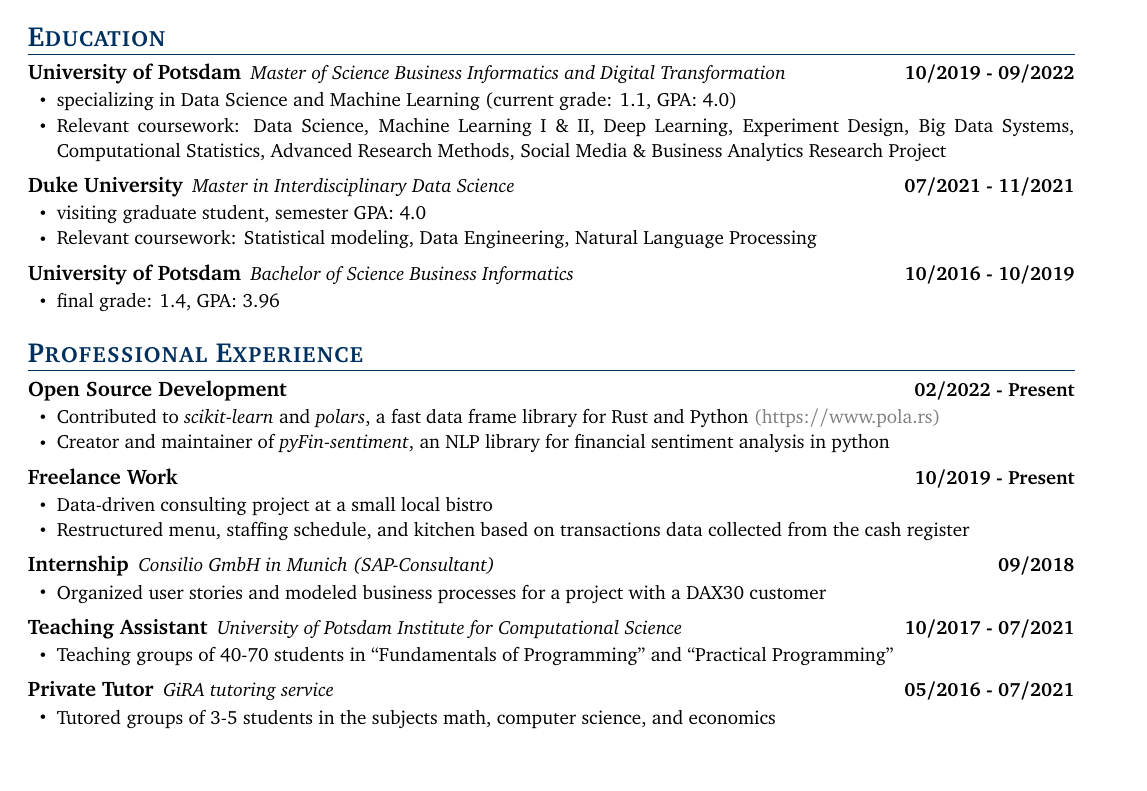
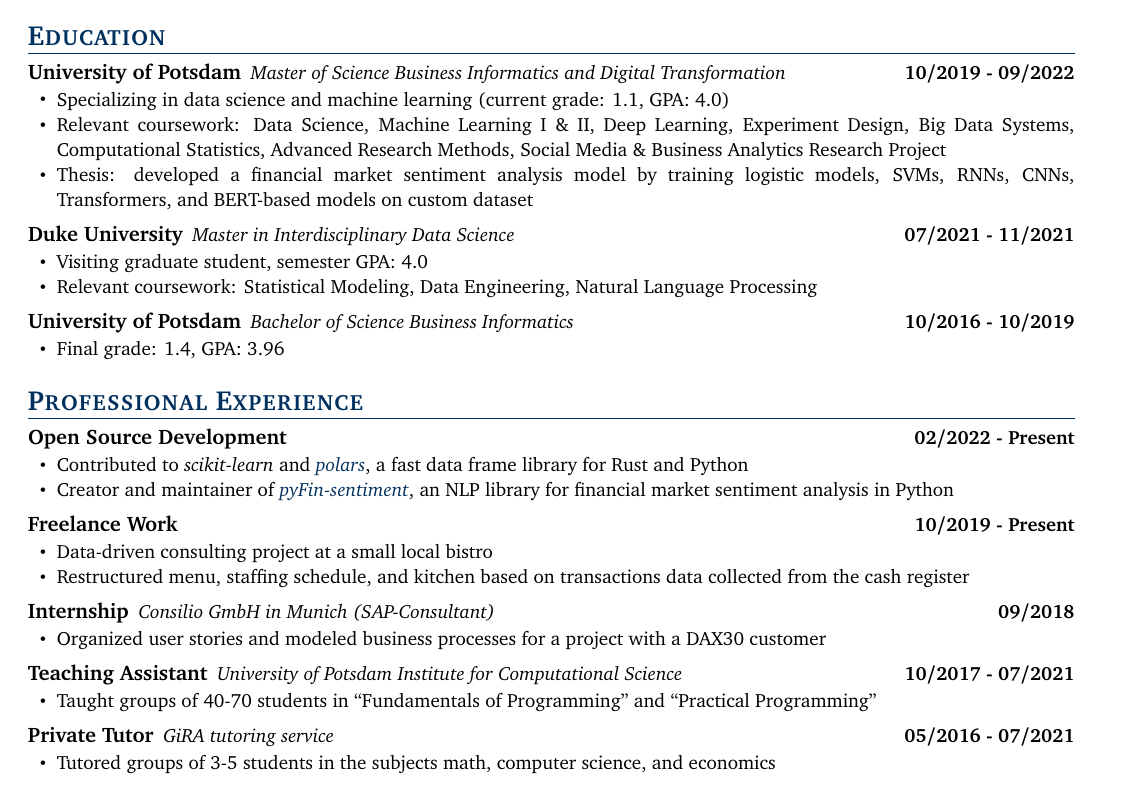
Before and after one commit to moritzwilksch/Resume, a LaTeX document (latex/main.tex, which reads latex/content.tex): part of the page, cut so that both start at the same text. Compiled offline with pdfLaTeX.

Commit message:
wording + capitalization

```diff
--- a/latex/content.tex
+++ b/latex/content.tex
@@ -16,20 +16,20 @@
 \resumeHeadingListStart
 \resumeHeading{University of Potsdam\location{Master of Science Business Informatics and Digital Transformation}}{10/2019 - 09/2022}
 \resumeItemListStart
-\resumeItem{specializing in Data Science and Machine Learning (current grade: 1.1, GPA: 4.0)}
-% \resumeItem{Specializing in Data Science and Machine Learning}
+\resumeItem{Specializing in data science and machine learning (current grade: 1.1, GPA: 4.0)}
 \resumeItem{Relevant coursework: Data Science, Machine Learning I \& II, Deep Learning, Experiment Design, Big Data Systems, Computational Statistics, Advanced Research Methods, Social Media \& Business Analytics Research Project}
+\resumeItem{Thesis: developed a financial market sentiment analysis model by training logistic models, SVMs, RNNs, CNNs, Transformers, and BERT-based models on custom dataset}
 \resumeItemListEnd
 
 \resumeHeading{Duke University\location{Master in Interdisciplinary Data Science}}{07/2021 - 11/2021}
 \resumeItemListStart
-\resumeItem{visiting graduate student, semester GPA: 4.0}
-\resumeItem{Relevant coursework: Statistical modeling, Data Engineering, Natural Language Processing}
+\resumeItem{Visiting graduate student, semester GPA: 4.0}
+\resumeItem{Relevant coursework: Statistical Modeling, Data Engineering, Natural Language Processing}
 \resumeItemListEnd
 
 \resumeHeading{University of Potsdam\location{Bachelor of Science Business Informatics}}{10/2016 - 10/2019}
 \resumeItemListStart
-\resumeItem{final grade: 1.4, GPA: 3.96}
+\resumeItem{Final grade: 1.4, GPA: 3.96}
 \resumeItemListEnd
 
 
@@ -40,8 +40,8 @@
 \resumeHeadingListStart
 \resumeHeading{Open Source Development}{02/2022 - Present}
 \resumeItemListStart
-\resumeItem{Contributed to \emph{scikit-learn} and \emph{polars}, a fast data frame library for Rust and Python \textcolor{gray}{(\href{https://www.pola.rs}{https://www.pola.rs})}}
-\resumeItem{Creator and maintainer of \href{https://github.com/moritzwilksch/pyfin-sentiment}{\emph{pyFin-sentiment}}, an NLP library for financial sentiment analysis in python}
+\resumeItem{Contributed to \emph{scikit-learn} and \emph{\textcolor{themecolor}{\href{https://www.pola.rs}{polars}}}, a fast data frame library for Rust and Python}
+\resumeItem{Creator and maintainer of \textcolor{themecolor}{\href{https://github.com/moritzwilksch/pyfin-sentiment}{\emph{pyFin-sentiment}}}, an NLP library for financial market sentiment analysis in Python}
 \resumeItemListEnd
 
 \resumeHeading{Freelance Work}{10/2019 - Present}
@@ -59,7 +59,7 @@
 \resumeHeading{Teaching Assistant\location{University of Potsdam Institute for Computational Science}}{10/2017 - 07/2021}
 \resumeItemListStart
 % \resumeItem{At the University of Potsdam Institute for Computational Science}
-\resumeItem{Teaching groups of 40-70 students in “Fundamentals of Programming” and “Practical Programming”}
+\resumeItem{Taught groups of 40-70 students in “Fundamentals of Programming” and “Practical Programming”}
 \resumeItemListEnd
 
 \resumeHeading{Private Tutor\location{GiRA tutoring service}}{05/2016 - 07/2021}
```
Also changed, not shown: out/main.pdf, latex/content.tex (6 more changed lines).
